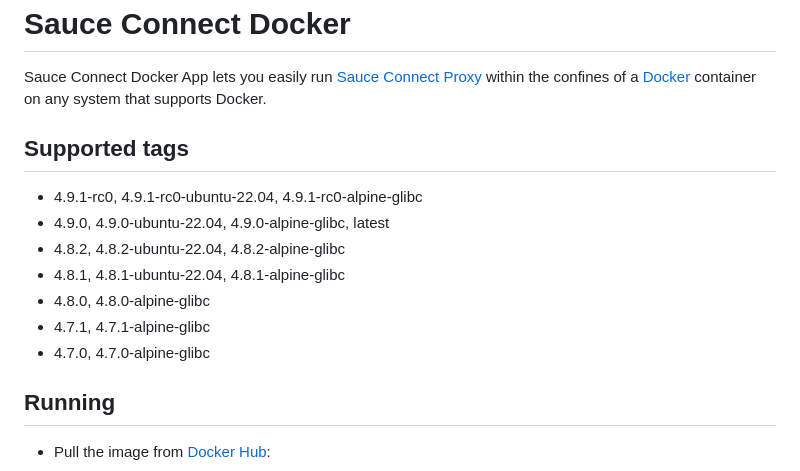
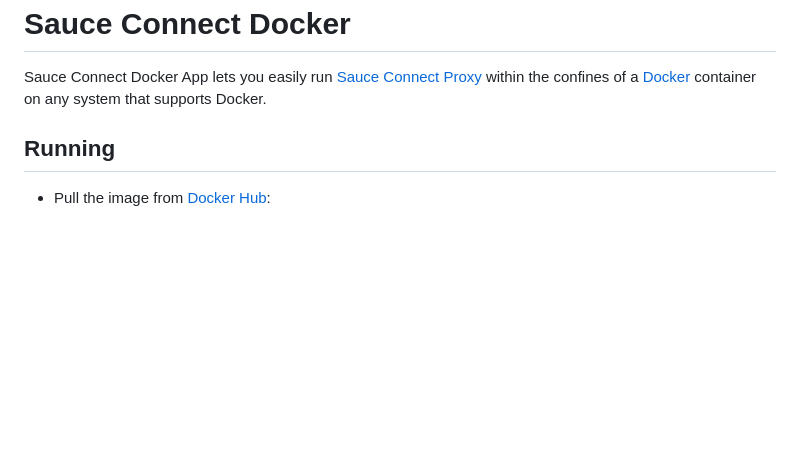
Before and after one commit to saucelabs/sauce-connect-docker, a Markdown page: README.md, the part around the change. Rendered like a GitHub page; blank space fills up the shorter version.

Commit message:
README.md: remove Supported tags section
Tags are available in the tags view.
There is no need to manually maintain the list.

```diff
--- a/README.md
+++ b/README.md
@@ -2,16 +2,6 @@ Sauce Connect Docker
 ====================
 
 Sauce Connect Docker App lets you easily run [Sauce Connect Proxy](https://docs.saucelabs.com/secure-connections/sauce-connect) within the confines of a [Docker](https://www.docker.com/) container on any system that supports Docker.
-
-## Supported tags
-
-- 4.9.1-rc0, 4.9.1-rc0-ubuntu-22.04, 4.9.1-rc0-alpine-glibc
-- 4.9.0, 4.9.0-ubuntu-22.04, 4.9.0-alpine-glibc, latest
-- 4.8.2, 4.8.2-ubuntu-22.04, 4.8.2-alpine-glibc
-- 4.8.1, 4.8.1-ubuntu-22.04, 4.8.1-alpine-glibc
-- 4.8.0, 4.8.0-alpine-glibc
-- 4.7.1, 4.7.1-alpine-glibc
-- 4.7.0, 4.7.0-alpine-glibc
 
 ## Running
 
```
